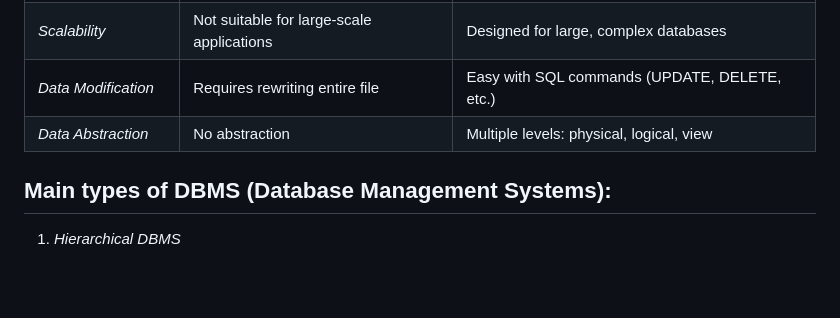
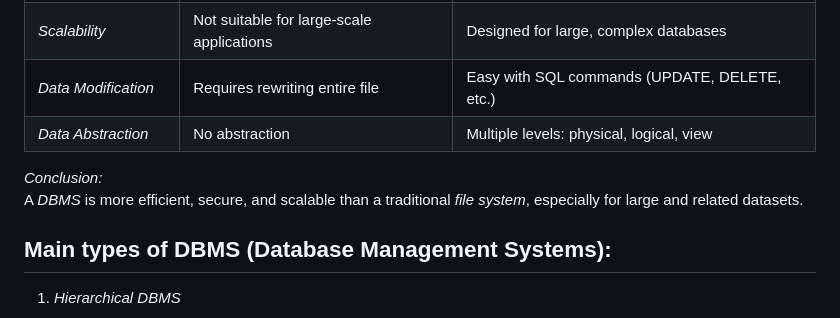
Before and after one commit to lakshyajain1508/sjcem, a Markdown page: Practice/DBMS/Module1.md, the part around the change. GitHub-like rendering; blank space fills up the shorter version.

Commit message:
Enhance Module1.md with conclusion and DBMS types
Added conclusion and introduction to DBMS types.

```diff
--- a/Practice/DBMS/Module1.md
+++ b/Practice/DBMS/Module1.md
@@ -17,6 +17,9 @@
 | *Scalability*              | Not suitable for large-scale applications          | Designed for large, complex databases                |
 | *Data Modification*        | Requires rewriting entire file                     | Easy with SQL commands (UPDATE, DELETE, etc.)        |
 | *Data Abstraction*         | No abstraction                                     | Multiple levels: physical, logical, view             |
+*Conclusion:*
+A *DBMS* is more efficient, secure, and scalable than a traditional *file system*, especially for large and related datasets.
+
 ## Main types of DBMS (Database Management Systems):
 
 1. *Hierarchical DBMS*
```
